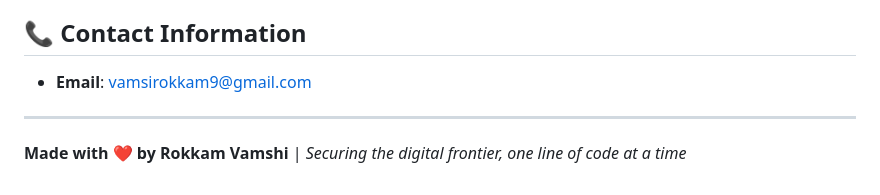
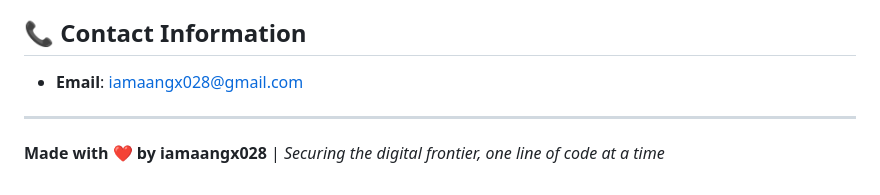
Before and after one commit to iamaangx028/iamaangx028, a Markdown page: README.md, the part around the change. GitHub-like rendering.

```diff
--- a/README.md
+++ b/README.md
@@ -74,7 +74,7 @@ rokkamvamshi.github.io/
 
 ## 📞 Contact Information
 
-- **Email**: [vamsirokkam9@gmail.com](mailto:iamaangx028@gmail.com)
+- **Email**: [iamaangx028@gmail.com](mailto:iamaangx028@gmail.com)
 ---
 
-**Made with ❤️ by Rokkam Vamshi** | *Securing the digital frontier, one line of code at a time*
+**Made with ❤️ by iamaangx028** | *Securing the digital frontier, one line of code at a time*
```
